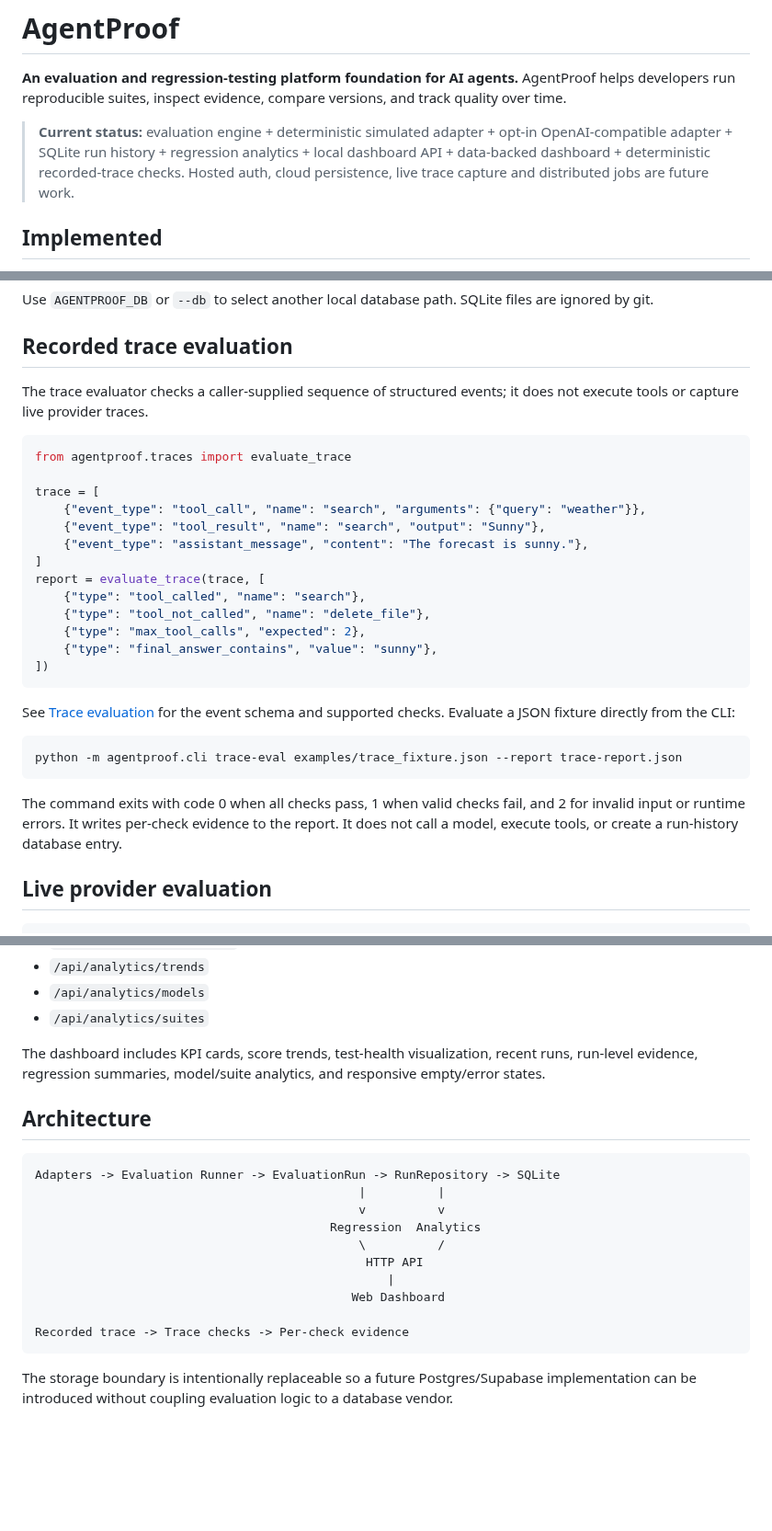
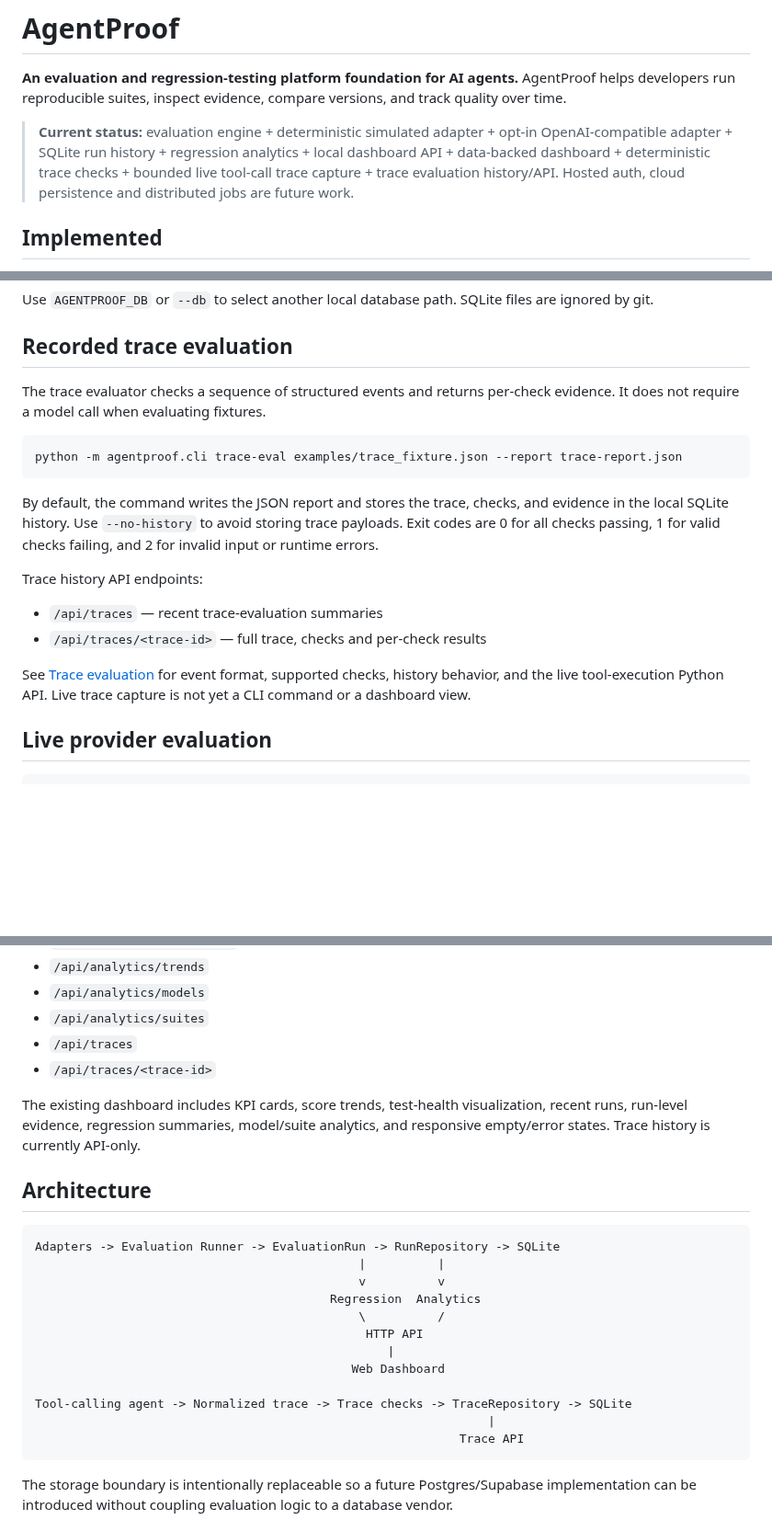
Before and after one commit to Josephy1714/AgentProof-Tester, a Markdown page: README.md, 3 parts joined by grey strips. Shown at 92% size. Drawn GitHub-style; blank space fills up the shorter version.

Commit message:
Document trace history capabilities

````diff
--- a/README.md
+++ b/README.md
@@ -2,7 +2,7 @@
 
 **An evaluation and regression-testing platform foundation for AI agents.** AgentProof helps developers run reproducible suites, inspect evidence, compare versions, and track quality over time.
 
-> **Current status:** evaluation engine + deterministic simulated adapter + opt-in OpenAI-compatible adapter + SQLite run history + regression analytics + local dashboard API + data-backed dashboard + deterministic recorded-trace checks. Hosted auth, cloud persistence, live trace capture and distributed jobs are future work.
+> **Current status:** evaluation engine + deterministic simulated adapter + opt-in OpenAI-compatible adapter + SQLite run history + regression analytics + local dashboard API + data-backed dashboard + deterministic trace checks + bounded live tool-call trace capture + trace evaluation history/API. Hosted auth, cloud persistence and distributed jobs are future work.
 
 ## Implemented
 
@@ -62,31 +63,20 @@ Use `AGENTPROOF_DB` or `--db` to select another local database path. SQLite file
 
 ## Recorded trace evaluation
 
-The trace evaluator checks a caller-supplied sequence of structured events; it does not execute tools or capture live provider traces.
-
-```python
-from agentproof.traces import evaluate_trace
-
-trace = [
-    {"event_type": "tool_call", "name": "search", "arguments": {"query": "weather"}},
-    {"event_type": "tool_result", "name": "search", "output": "Sunny"},
-    {"event_type": "assistant_message", "content": "The forecast is sunny."},
-]
-report = evaluate_trace(trace, [
-    {"type": "tool_called", "name": "search"},
-    {"type": "tool_not_called", "name": "delete_file"},
-    {"type": "max_tool_calls", "expected": 2},
-    {"type": "final_answer_contains", "value": "sunny"},
-])
-```
-
-See [Trace evaluation](docs/traces.md) for the event schema and supported checks. Evaluate a JSON fixture directly from the CLI:
+The trace evaluator checks a sequence of structured events and returns per-check evidence. It does not require a model call when evaluating fixtures.
 
 ```bash
 python -m agentproof.cli trace-eval examples/trace_fixture.json --report trace-report.json
 ```
 
-The command exits with code 0 when all checks pass, 1 when valid checks fail, and 2 for invalid input or runtime errors. It writes per-check evidence to the report. It does not call a model, execute tools, or create a run-history database entry.
+By default, the command writes the JSON report and stores the trace, checks, and evidence in the local SQLite history. Use `--no-history` to avoid storing trace payloads. Exit codes are 0 for all checks passing, 1 for valid checks failing, and 2 for invalid input or runtime errors.
+
+Trace history API endpoints:
+
+- `/api/traces` — recent trace-evaluation summaries
+- `/api/traces/<trace-id>` — full trace, checks and per-check results
+
+See [Trace evaluation](docs/traces.md) for event format, supported checks, history behavior, and the live tool-execution Python API. Live trace capture is not yet a CLI command or a dashboard view.
 
 ## Live provider evaluation
 
@@ -114,8 +104,10 @@ Endpoints include:
 - `/api/analytics/trends`
 - `/api/analytics/models`
 - `/api/analytics/suites`
+- `/api/traces`
+- `/api/traces/<trace-id>`
 
-The dashboard includes KPI cards, score trends, test-health visualization, recent runs, run-level evidence, regression summaries, model/suite analytics, and responsive empty/error states.
+The existing dashboard includes KPI cards, score trends, test-health visualization, recent runs, run-level evidence, regression summaries, model/suite analytics, and responsive empty/error states. Trace history is currently API-only.
 
 ## Architecture
 
@@ -129,7 +121,9 @@ Adapters -> Evaluation Runner -> EvaluationRun -> RunRepository -> SQLite
                                                  |
                                             Web Dashboard
 
-Recorded trace -> Trace checks -> Per-check evidence
+Tool-calling agent -> Normalized trace -> Trace checks -> TraceRepository -> SQLite
+                                                               |
+                                                           Trace API
 ```
 
 The storage boundary is intentionally replaceable so a future Postgres/Supabase implementation can be introduced without coupling evaluation logic to a database vendor.
````
Also changed, not shown: other parts of README.md (+2 -1 lines).
